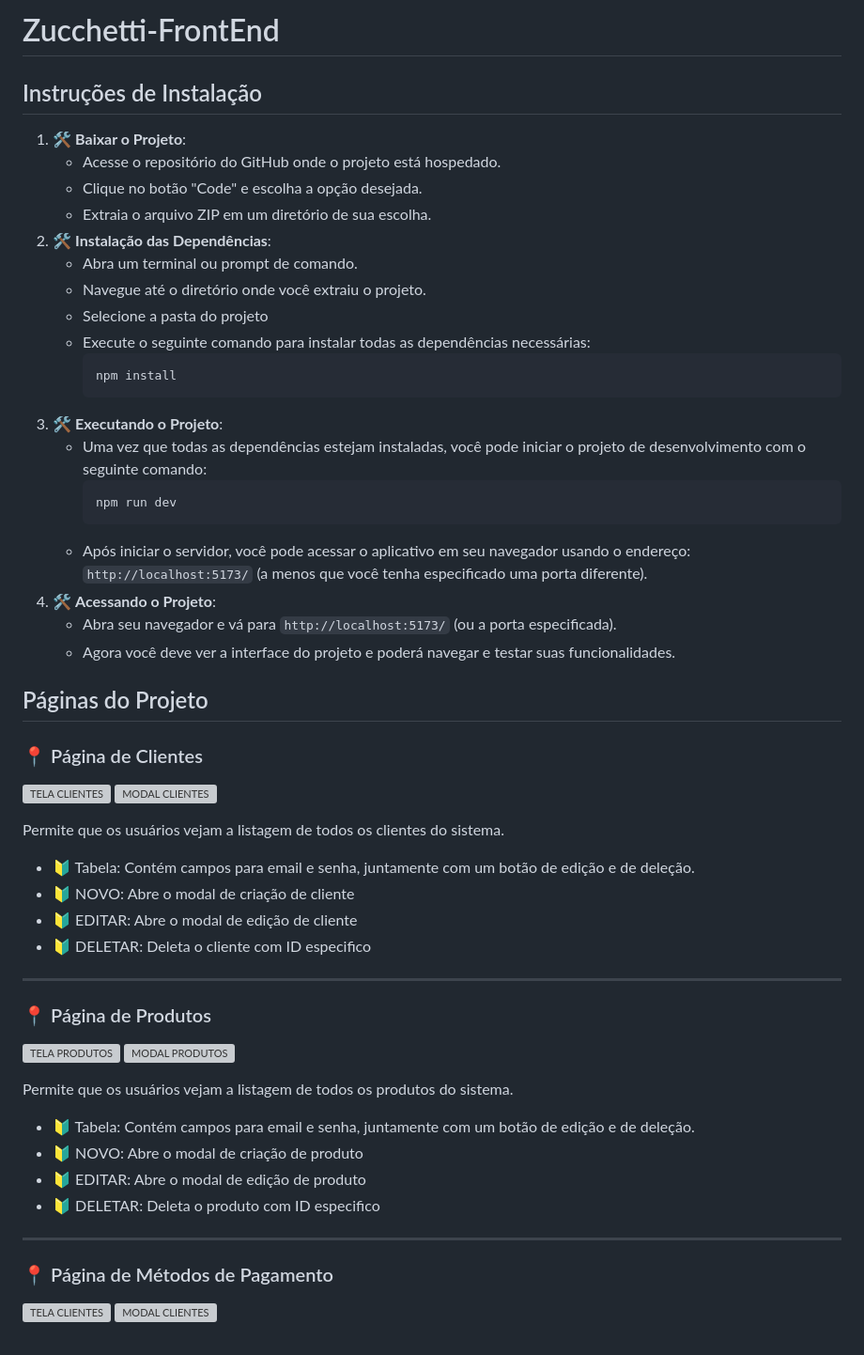
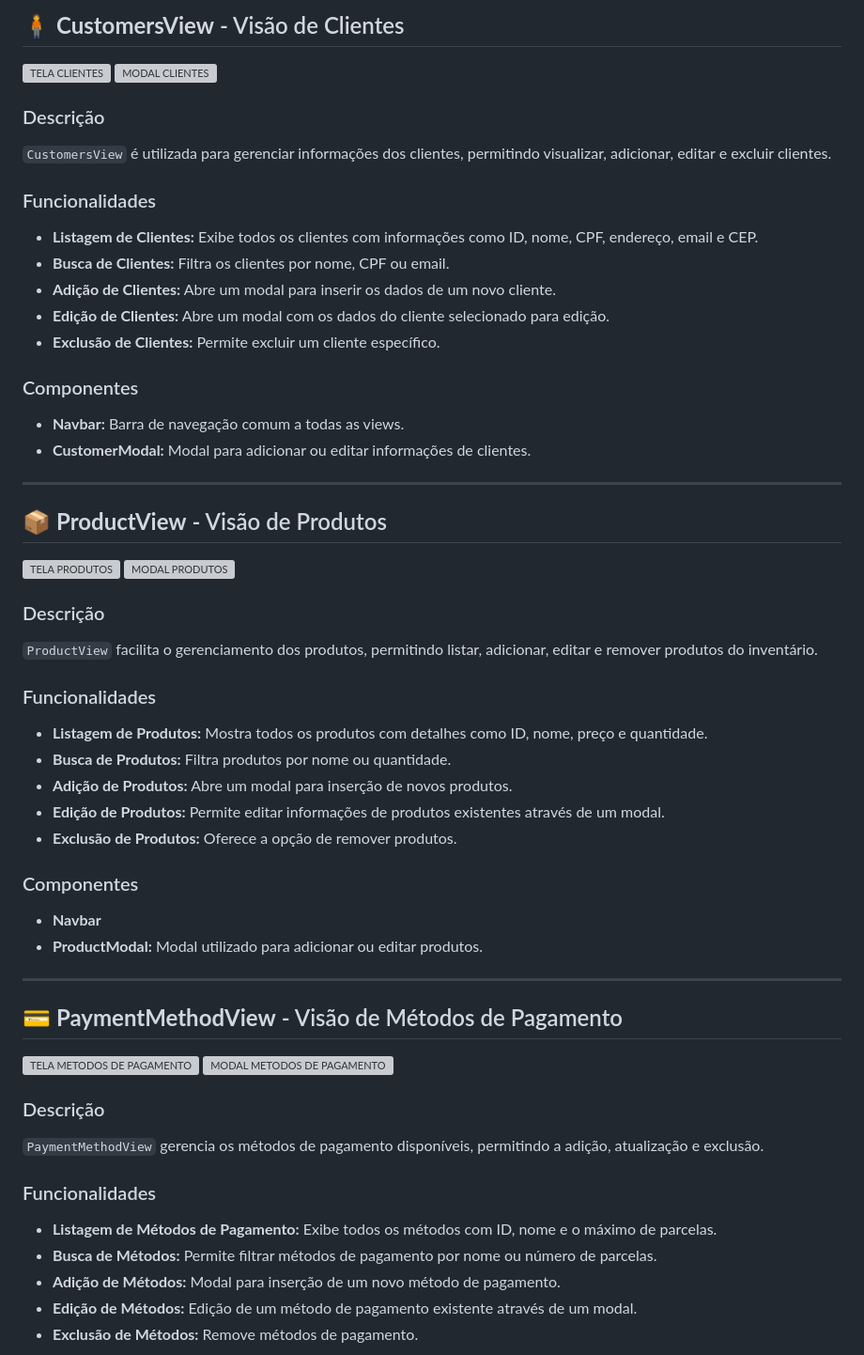
Before and after one commit to vdr3w/TesteZucchetti, a Markdown page: Zucchetti-FrontEnd/README.md, the part around one of its changes. Shown at 94% size. Rendered like a GitHub page; grey boxes are pictures that could not be loaded.

````diff
--- a/Zucchetti-FrontEnd/README.md
+++ b/Zucchetti-FrontEnd/README.md
@@ -1,56 +1,54 @@
-# Zucchetti-FrontEnd
-
-## Instruções de Instalação
-1. 🛠️ **Baixar o Projeto**:
-   - Acesse o repositório do GitHub onde o projeto está hospedado.
-   - Clique no botão "Code" e escolha a opção desejada.
-   - Extraia o arquivo ZIP em um diretório de sua escolha.
-2. 🛠️ **Instalação das Dependências**:
-   - Abra um terminal ou prompt de comando.
-   - Navegue até o diretório onde você extraiu o projeto.
-   - Selecione a pasta do projeto
-   - Execute o seguinte comando para instalar todas as dependências necessárias:
-     ```bash
-     npm install
-     ```
-3. 🛠️ **Executando o Projeto**:
-   - Uma vez que todas as dependências estejam instaladas, você pode iniciar o projeto de desenvolvimento com o seguinte comando:
-     ```bash
-     npm run dev
-     ```
-   - Após iniciar o servidor, você pode acessar o aplicativo em seu navegador usando o endereço: `http://localhost:5173/` (a menos que você tenha especificado uma porta diferente).
-4. 🛠️ **Acessando o Projeto**:
-   - Abra seu navegador e vá para `http://localhost:5173/` (ou a porta especificada).
-   - Agora você deve ver a interface do projeto e poderá navegar e testar suas funcionalidades.
-
-## Páginas do Projeto
-
-### 📍 Página de Clientes
+## 🧍 **CustomersView** - Visão de Clientes
 ![TELA CLIENTES](https://i.imgur.com/KTN8lX9.png)
 ![MODAL CLIENTES](https://i.imgur.com/0cz57xj.png)
 
+### Descrição
+`CustomersView` é utilizada para gerenciar informações dos clientes, permitindo visualizar, adicionar, editar e excluir clientes.
 
-Permite que os usuários vejam a listagem de todos os clientes do sistema.
-- 🔰 Tabela: Contém campos para email e senha, juntamente com um botão de edição e de deleção.
-- 🔰 NOVO: Abre o modal de criação de cliente
-- 🔰 EDITAR: Abre o modal de edição de cliente
-- 🔰 DELETAR: Deleta o cliente com ID especifico
+### Funcionalidades
+- **Listagem de Clientes:** Exibe todos os clientes com informações como ID, nome, CPF, endereço, email e CEP.
+- **Busca de Clientes:** Filtra os clientes por nome, CPF ou email.
+- **Adição de Clientes:** Abre um modal para inserir os dados de um novo cliente.
+- **Edição de Clientes:** Abre um modal com os dados do cliente selecionado para edição.
+- **Exclusão de Clientes:** Permite excluir um cliente específico.
 
----
+### Componentes
+- **Navbar:** Barra de navegação comum a todas as views.
+- **CustomerModal:** Modal para adicionar ou editar informações de clientes.
 
-### 📍 Página de Produtos
+***
+
+## 📦 **ProductView** - Visão de Produtos
 ![TELA PRODUTOS](https://i.imgur.com/bwTKZ1G.png)
 ![MODAL PRODUTOS](https://i.imgur.com/VgvUqPR.png)
 
+### Descrição
+`ProductView` facilita o gerenciamento dos produtos, permitindo listar, adicionar, editar e remover produtos do inventário.
 
-Permite que os usuários vejam a listagem de todos os produtos do sistema.
-- 🔰 Tabela: Contém campos para email e senha, juntamente com um botão de edição e de deleção.
-- 🔰 NOVO: Abre o modal de criação de produto
-- 🔰 EDITAR: Abre o modal de edição de produto
-- 🔰 DELETAR: Deleta o produto com ID especifico
+### Funcionalidades
+- **Listagem de Produtos:** Mostra todos os produtos com detalhes como ID, nome, preço e quantidade.
+- **Busca de Produtos:** Filtra produtos por nome ou quantidade.
+- **Adição de Produtos:** Abre um modal para inserção de novos produtos.
+- **Edição de Produtos:** Permite editar informações de produtos existentes através de um modal.
+- **Exclusão de Produtos:** Oferece a opção de remover produtos.
 
----
+### Componentes
+- **Navbar**
+- **ProductModal:** Modal utilizado para adicionar ou editar produtos.
 
-### 📍 Página de Métodos de Pagamento
-![TELA CLIENTES](https://i.imgur.com/KTN8lX9.png)
-![MODAL CLIENTES](https://i.imgur.com/0cz57xj.png)
+***
+
+## 💳 **PaymentMethodView** - Visão de Métodos de Pagamento
+![TELA METODOS DE PAGAMENTO](https://i.imgur.com/afRDMIr.png)
+![MODAL METODOS DE PAGAMENTO](https://i.imgur.com/L7Ze20V.png)
+
+### Descrição
+`PaymentMethodView` gerencia os métodos de pagamento disponíveis, permitindo a adição, atualização e exclusão.
+
+### Funcionalidades
+- **Listagem de Métodos de Pagamento:** Exibe todos os métodos com ID, nome e o máximo de parcelas.
+- **Busca de Métodos:** Permite filtrar métodos de pagamento por nome ou número de parcelas.
+- **Adição de Métodos:** Modal para inserção de um novo método de pagamento.
+- **Edição de Métodos:** Edição de um método de pagamento existente através de um modal.
+- **Exclusão de Métodos:** Remove métodos de pagamento.
+
````
Also changed, not shown: other parts of Zucchetti-FrontEnd/README.md (+66 -14 lines).
